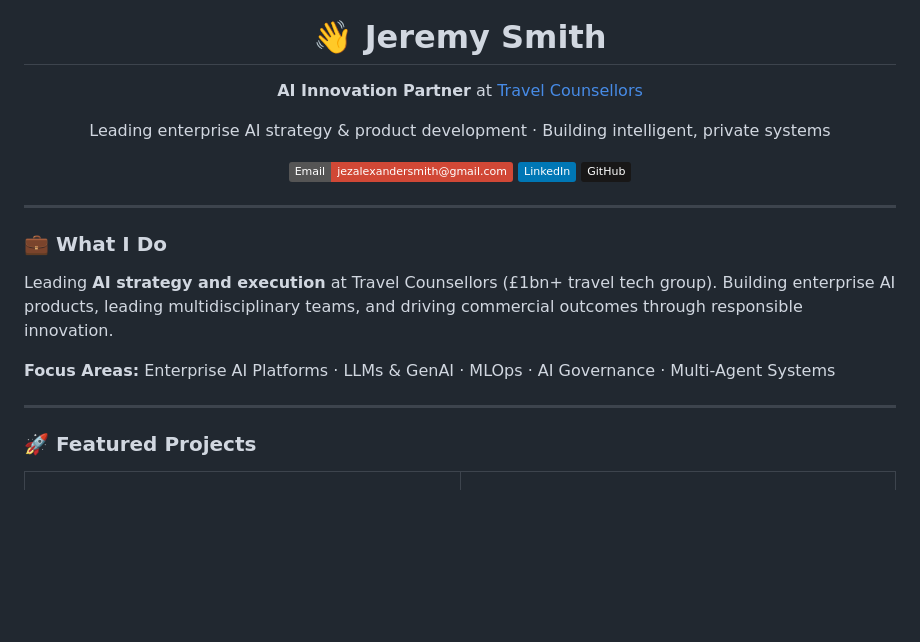
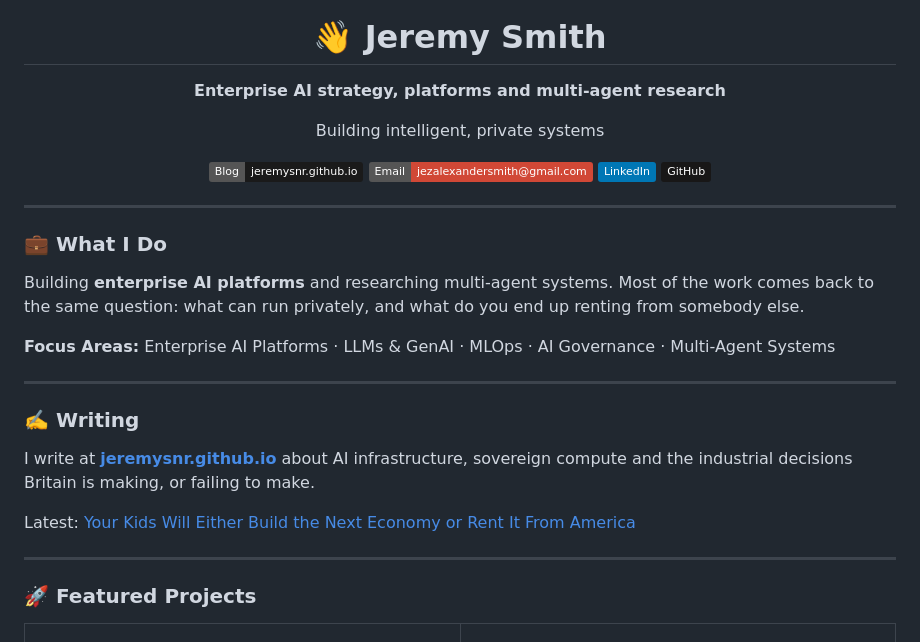
Before and after one commit to JeremySNR/JeremySNR, a Markdown page: README.md, the part around the change. GitHub-like rendering; badges without logos; blank space fills up the shorter version.

Commit message:
Remove employer references; lead with the work and link the blog
Replaces the employer-based framing in the header and What I Do section
with a description of the work itself. Adds a Writing section and a Blog
badge pointing at jeremysnr.github.io.

Co-Authored-By: Claude Opus 5 (1M context) <noreply@anthropic.com>

```diff
--- a/README.md
+++ b/README.md
@@ -6,10 +6,11 @@
 
 # 👋 Jeremy Smith
 
-**AI Innovation Partner** at [Travel Counsellors](https://www.travelcounsellors.com)
+**Enterprise AI strategy, platforms and multi-agent research**
 
-Leading enterprise AI strategy & product development · Building intelligent, private systems
+Building intelligent, private systems
 
+[![Blog](https://img.shields.io/badge/Blog-jeremysnr.github.io-1A1A1A?style=flat&logo=jekyll&logoColor=white)](https://jeremysnr.github.io)
 [![Email](https://img.shields.io/badge/Email-jezalexandersmith@gmail.com-D14836?style=flat&logo=gmail&logoColor=white)](mailto:jezalexandersmith@gmail.com)
 [![LinkedIn](https://img.shields.io/badge/LinkedIn-0077B5?style=flat&logo=linkedin&logoColor=white)](https://www.linkedin.com/in/jsmithsales/)
 [![GitHub](https://img.shields.io/badge/GitHub-181717?style=flat&logo=github&logoColor=white)](https://github.com/JeremySNR)
@@ -20,9 +21,17 @@ Leading enterprise AI strategy & product development · Building intelligent, pr
 
 ### 💼 What I Do
 
-Leading **AI strategy and execution** at Travel Counsellors (£1bn+ travel tech group). Building enterprise AI products, leading multidisciplinary teams, and driving commercial outcomes through responsible innovation.
+Building **enterprise AI platforms** and researching multi-agent systems. Most of the work comes back to the same question: what can run privately, and what do you end up renting from somebody else.
 
 **Focus Areas:** Enterprise AI Platforms · LLMs & GenAI · MLOps · AI Governance · Multi-Agent Systems
+
+---
+
+### ✍️ Writing
+
+I write at **[jeremysnr.github.io](https://jeremysnr.github.io)** about AI infrastructure, sovereign compute and the industrial decisions Britain is making, or failing to make.
+
+Latest: [Your Kids Will Either Build the Next Economy or Rent It From America](https://jeremysnr.github.io/2026/08/your-kids-will-either-build-the-next-economy/)
 
 ---
 
```
